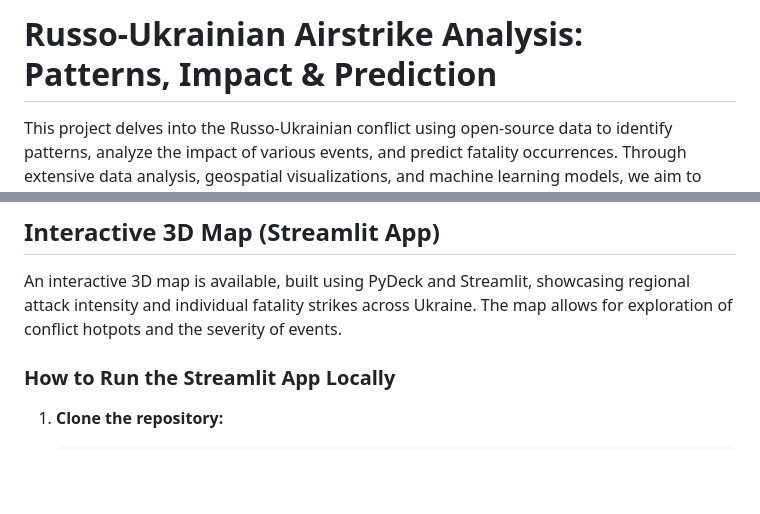
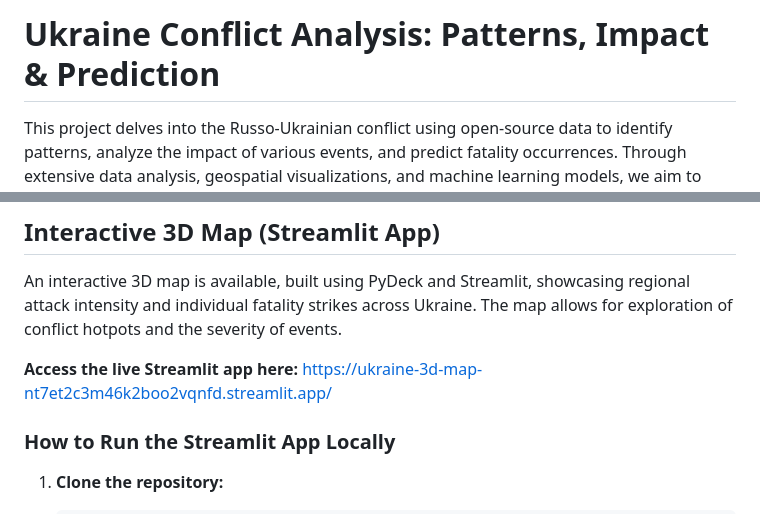
Before and after one commit to lukef533/Ukraine-3D-Map, a Markdown page: README.md, 2 parts joined by grey strips. Drawn GitHub-style; blank space fills up the shorter version.

Commit message:
Revise project title and enhance README with app link
Updated project title and added link to live Streamlit app.

```diff
--- a/README.md
+++ b/README.md
@@ -1,4 +1,4 @@
-# Russo-Ukrainian Airstrike Analysis: Patterns, Impact & Prediction
+# Ukraine Conflict Analysis: Patterns, Impact & Prediction
 
 This project delves into the Russo-Ukrainian conflict using open-source data to identify patterns, analyze the impact of various events, and predict fatality occurrences. Through extensive data analysis, geospatial visualizations, and machine learning models, we aim to provide insights into the conflict's dynamics.
 
@@ -47,6 +47,8 @@ Future work could involve integrating more diverse data sources (e.g., economic
 
 An interactive 3D map is available, built using PyDeck and Streamlit, showcasing regional attack intensity and individual fatality strikes across Ukraine. The map allows for exploration of conflict hotpots and the severity of events.
 
+**Access the live Streamlit app here:** [https://ukraine-3d-map-nt7et2c3m46k2boo2vqnfd.streamlit.app/](https://ukraine-3d-map-nt7et2c3m46k2boo2vqnfd.streamlit.app/)
+
 ### How to Run the Streamlit App Locally
 
 1.  **Clone the repository:**
```
